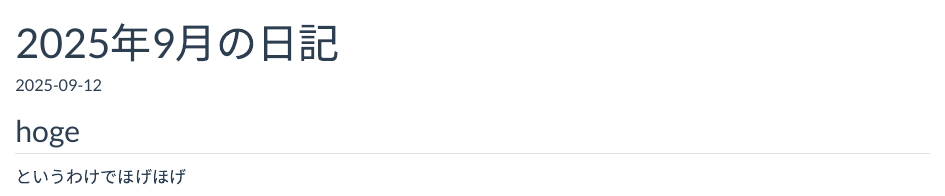
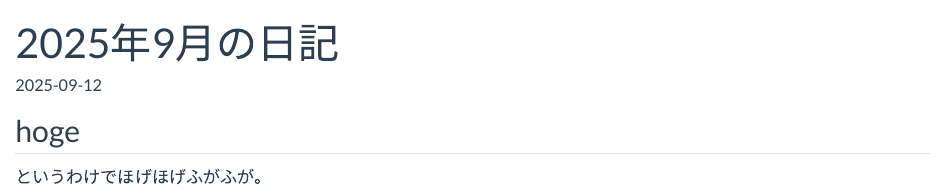
Before and after one commit to yuzuruu/yuzuruweb, a Quarto document (posts/2025-09.qmd): the page in a window 1100 px wide, from its top. Rendered offline with R 4.5, knitr and Pandoc in place of Quarto, with nearby package versions.

Commit message:
minor chanegs

```diff
--- a/posts/2025-09.qmd
+++ b/posts/2025-09.qmd
@@ -6,4 +6,4 @@ categories: [日記]
 
 ## hoge
 
-というわけでほげほげ
+というわけでほげほげふがふが。
```
